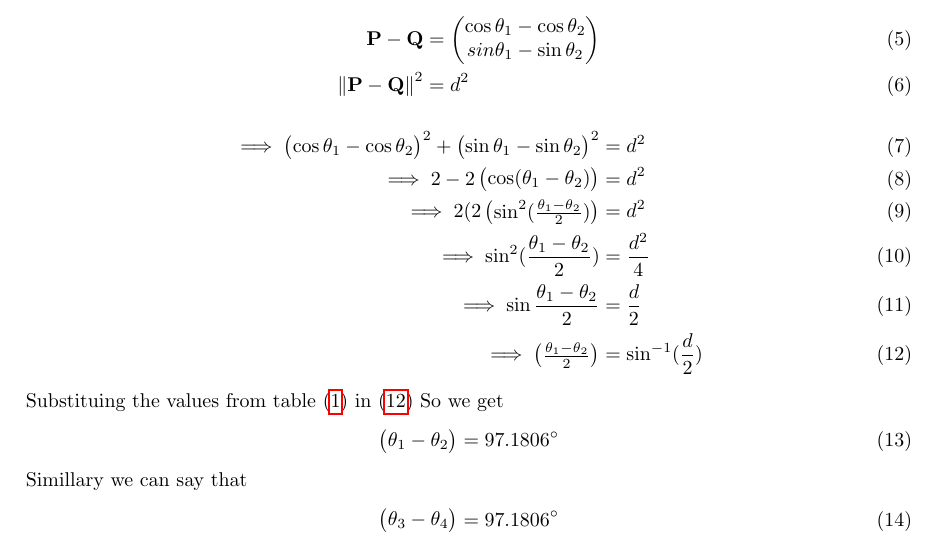
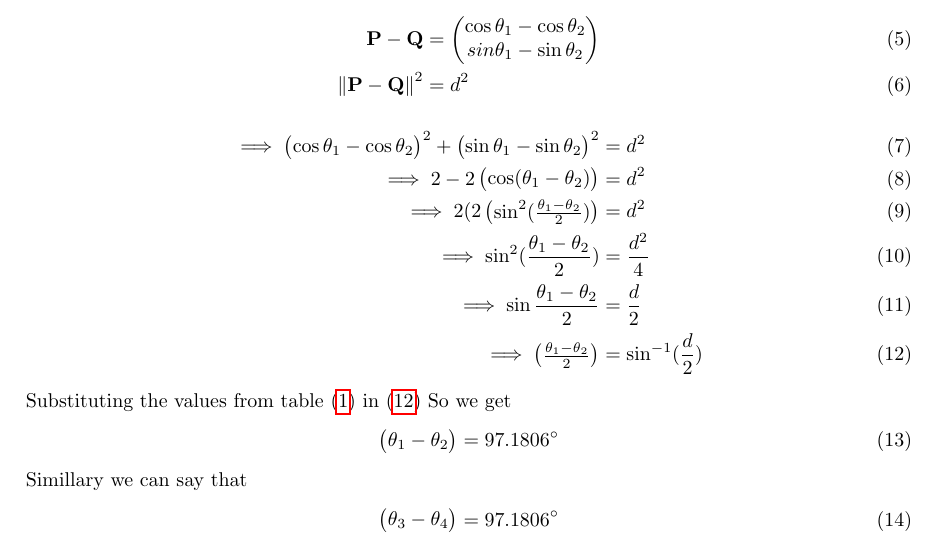
Before and after one commit to srikanth9515/FWC, a LaTeX document (circle/9.10.4.2/chord.tex): part of page 2 of 3, cut so that both start at the same text. The pictures show the PDF file circle/9.10.4.2/chord.pdf that the author committed with the source.

Commit message:
Add files via upload

```diff
--- a/circle/9.10.4.2/chord.tex
+++ b/circle/9.10.4.2/chord.tex
@@ -90,7 +90,7 @@ So, here
 	\implies\sin\frac{\theta_1-\theta_2}{2}&=\frac{d}{2}\\
 \implies\myvec{\frac{\theta_1-\theta_2}{2}}&=\sin^{-1}(\frac{d}{2})\label{12}
 	\end{align}
-	Substituing the values from table $\eqref{table}$ in $\eqref{12}$ So we get
+	Substituting the values from table $\eqref{table}$ in $\eqref{12}$ So we get
 	\begin{align}
 	\myvec{\theta_1-\theta_2}&=97.1806\degree
 	\end{align}
```
Also changed, not shown: circle/9.10.4.2/chord.pdf, 2 other files.
